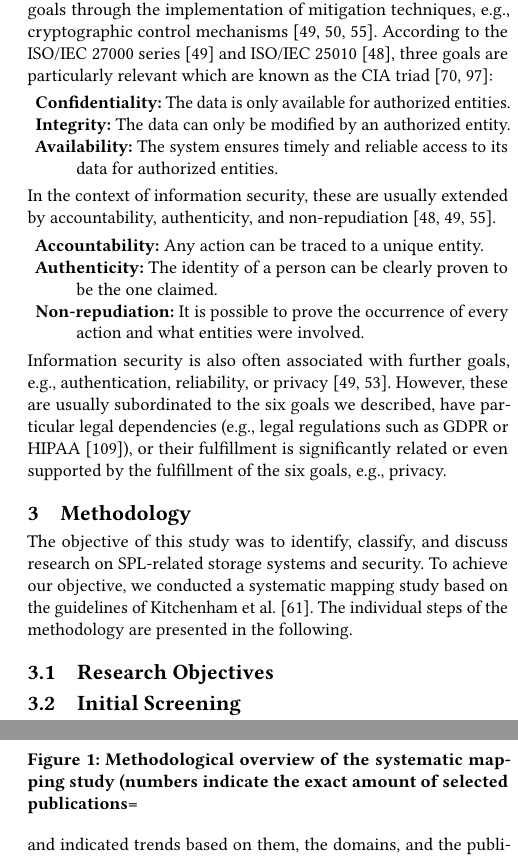
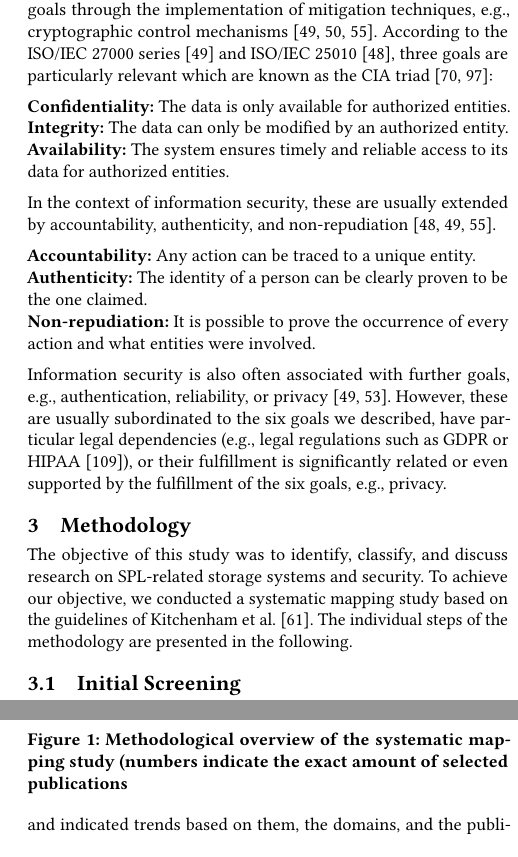
Before and after one commit to Rim007/SecurityConfigurableStorage_SPLC22, a LaTeX paper (paper/main.tex, which reads paper/sections/background.tex, paper/sections/methodology.tex): two parts of the columns of pages 3 and 5 of 10, joined at a grey line, cut so that both start at the same text, the shorter picture padded with empty space. Compiled offline with pdfLaTeX.

Commit message:
background

```diff
--- a/paper/sections/background.tex
+++ b/paper/sections/background.tex
@@ -39,17 +39,21 @@ In this context, a threat is defined as an unwanted, but possible event, resulti
 If there is a concrete possibility of exploiting such a threat, e.g. in terms of vulnerabilities, this condition is referred to as a security risk~\cite{ISOIEC270002018,guidegonductingrisk2012}.
 To minimize such risks as much as possible, the regular assessment of them in terms of defined monitoring, measurement, and analysis processes according to the data lifecycle of the individual systems is essential~\cite{ISOIEC270012013,ISOIEC270042016}.
 Furthermore, risks are also reduced by fulfilling defined security goals through the implementation of mitigation techniques, e.g., cryptographic control mechanisms~\cite{ISOIEC270002018,ISOIEC270012013,guidegonductingrisk2012}.
-According to the ISO/IEC 27000 series~\cite{ISOIEC270002018} and ISO/IEC 25010~\cite{ISOIEC250102011}, three goals are particularly relevant which are known as the CIA triad~\cite{lundgren2019defining,samonasCIAStrikesBack2014}:
-\begin{description}
-    \item\textbf{Confidentiality:} The data is only available for authorized entities.
-	\item\textbf{Integrity:} The data can only be modified by an authorized entity.
-	\item\textbf{Availability:} The system ensures timely and reliable access to its data for authorized entities.
-\end{description}
-\noindent In the context of information security, these are usually extended by accountability, authenticity, and non-repudiation~\cite{ISOIEC250102011,ISOIEC270002018,guidegonductingrisk2012}.
-\begin{description}
-    \item\textbf{Accountability:} Any action can be traced to a unique entity.
-	\item\textbf{Authenticity:} The identity of a person can be clearly proven to be the one claimed.
-	\item\textbf{Non-repudiation:} It is possible to prove the occurrence of every action and what entities were involved.
-\end{description}
+According to the ISO/IEC 27000 series~\cite{ISOIEC270002018} and ISO/IEC 25010~\cite{ISOIEC250102011}, three goals are particularly relevant which are known as the CIA triad~\cite{lundgren2019defining,samonasCIAStrikesBack2014}:\medskip
+
+\noindent\textbf{Confidentiality:} The data is only available for authorized entities.
+
+\noindent\textbf{Integrity:} The data can only be modified by an authorized entity.
+
+\noindent\textbf{Availability:} The system ensures timely and reliable access to its data for authorized entities.\medskip
+
+\noindent In the context of information security, these are usually extended by accountability, authenticity, and non-repudiation~\cite{ISOIEC250102011,ISOIEC270002018,guidegonductingrisk2012}.\medskip
+
+\noindent\textbf{Accountability:} Any action can be traced to a unique entity.
+
+\noindent\textbf{Authenticity:} The identity of a person can be clearly proven to be the one claimed.
+
+\noindent\textbf{Non-repudiation:} It is possible to prove the occurrence of every action and what entities were involved.\medskip
+
 \noindent Information security is also often associated with further goals, e.g., authentication, reliability, or privacy~\cite{ISOIEC270002018,ISOIEC291002011}.
 However, these are usually subordinated to the six goals we described, have particular legal dependencies (e.g., legal regulations such as GDPR or HIPAA~\cite{tovino2017hipaa}), or their fulfillment is significantly related or even supported by the fulfillment of the six goals, e.g., privacy.
--- a/paper/sections/methodology.tex
+++ b/paper/sections/methodology.tex
@@ -3,8 +3,6 @@
 The objective of this study was to identify, classify, and discuss research on SPL-related storage systems and security.
 To achieve our objective, we conducted a systematic mapping study based on the guidelines of~\citet{Kitchenham2015EvidenceSLR}.
 The individual steps of the methodology are presented in the following.
-
-\subsection{Research Objectives}
 
 \subsection{Initial Screening}
 
@@ -122,7 +120,7 @@ The methodological process including the exact numbers of publications is illust
 \begin{figure}
 	\includegraphics[width=\linewidth]{img/methodology.pdf}
 	\vspace*{-4ex}
-	\caption{Methodological overview of the systematic mapping study (numbers indicate the exact amount of selected publications=}
+	\caption{Methodological overview of the systematic mapping study (numbers indicate the exact amount of selected publications}
 	\label{fig:methodology}
 	\vspace*{-2ex}
 \end{figure}
```
